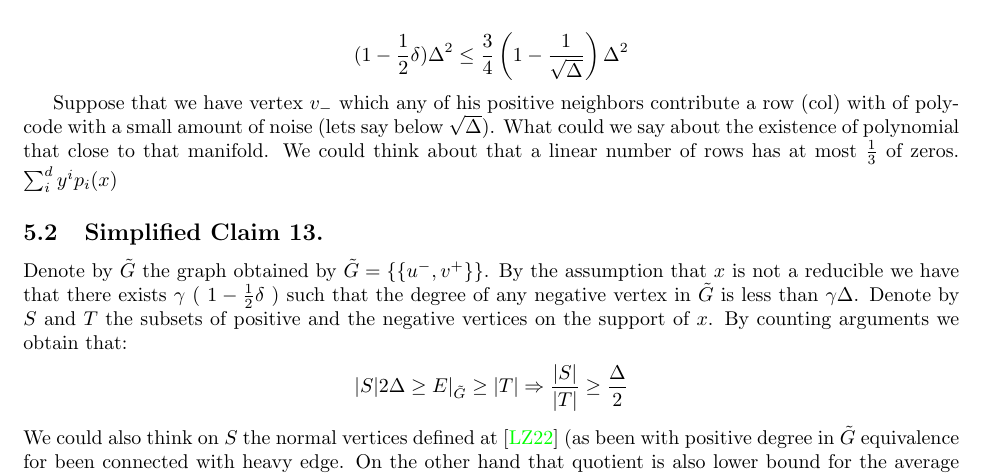
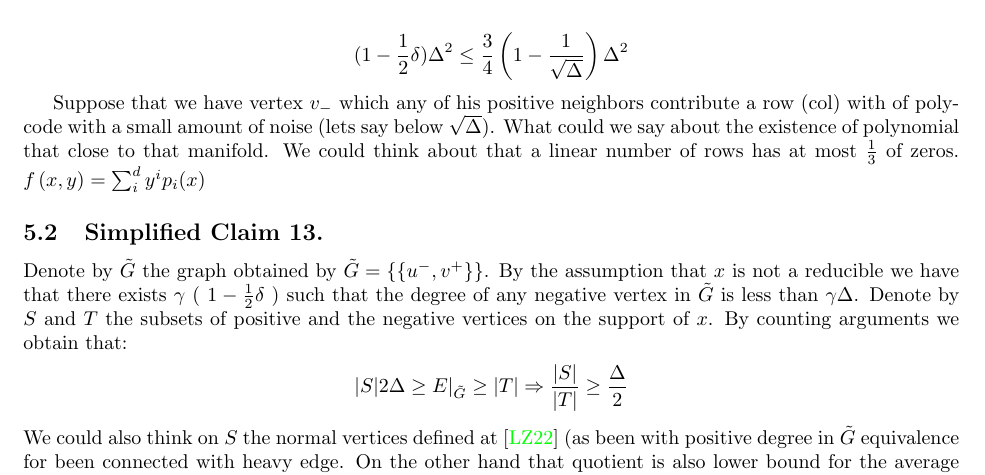
Before and after one commit to dudupo/Academic, a LaTeX paper (projects/NLTES_project/ltc_ldpc/ldpc_ltc.tex, which reads projects/NLTES_project/ltc_ldpc/draft.tex): part of page 13 of 14, cut so that both start at the same text. Compiled offline with pdfLaTeX.

Commit message:
compiling -Wed Mar 29 08:00:14 PM IDT 2023

```diff
--- a/projects/NLTES_project/ltc_ldpc/draft.tex
+++ b/projects/NLTES_project/ltc_ldpc/draft.tex
@@ -36,7 +36,7 @@ Let $T \subset V^{-}$ be the negative vertices which are connected to at least o
   \end{split}
 \end{equation*}
 
-Suppose that we have vertex $v_{-}$ which any of his positive neighbors contribute a row (col) with of poly-code with a small amount of noise (lets say below $\sqrt{\Delta}$). What could we say about the existence of polynomial that close to that manifold. We could think about that a linear number of rows has at most $\frac{1}{3}$ of zeros. $\sum_{i}^{d}{y^{i}p_{i}(x)} $
+Suppose that we have vertex $v_{-}$ which any of his positive neighbors contribute a row (col) with of poly-code with a small amount of noise (lets say below $\sqrt{\Delta}$). What could we say about the existence of polynomial that close to that manifold. We could think about that a linear number of rows has at most $\frac{1}{3}$ of zeros.  $ f\left( x,y \right)=  \sum_{i}^{d}{y^{i}p_{i}(x)} $
 
 \subsection{Simplified Claim 13.}
 \newcommand{\Gtt}{\tilde{G}}
```
Also changed, not shown: projects/pdfs/ldpc_ltc.pdf.
